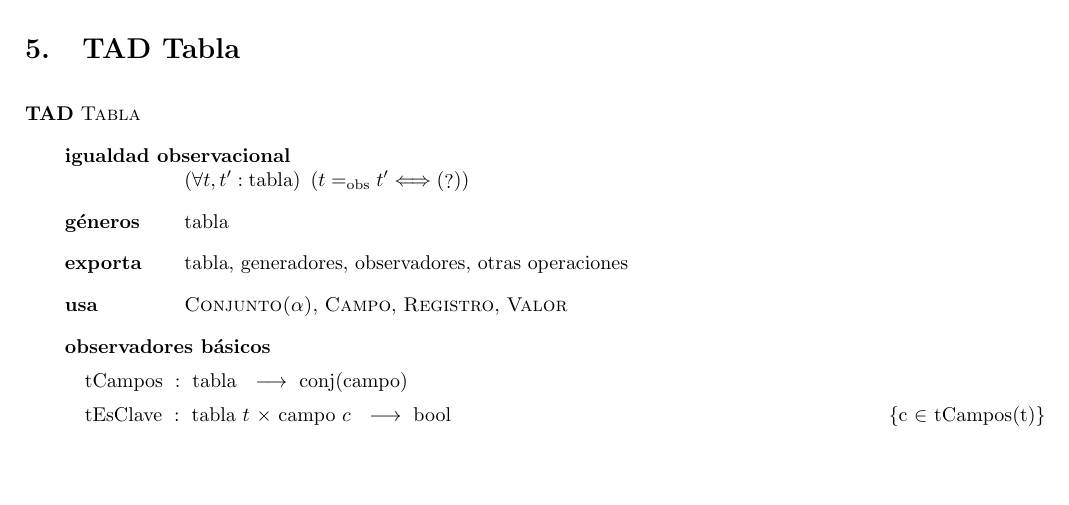
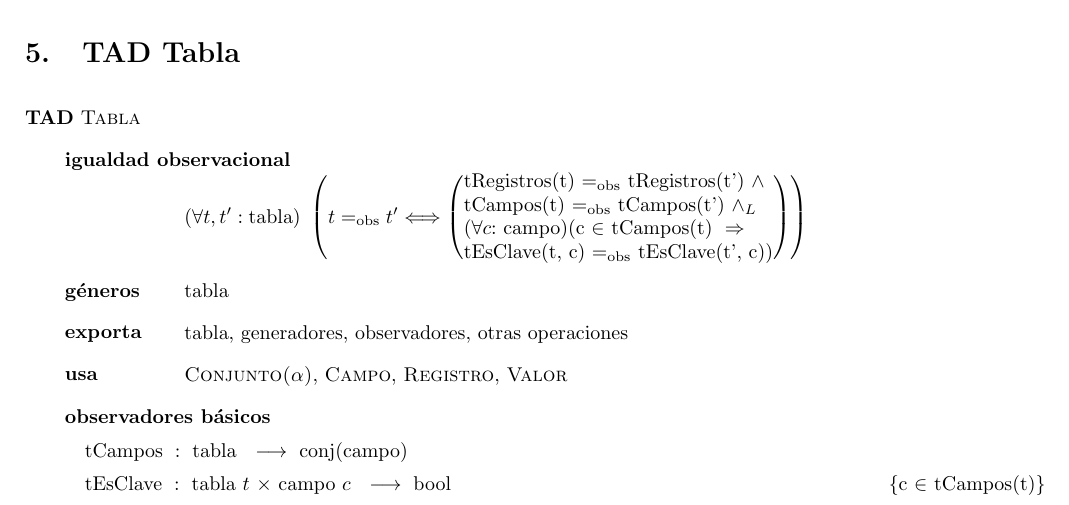
Before and after one commit to ABorgna/algo2, a LaTeX document (tp1/tp1.tex, which reads tp1/tads/tabla.tex): part of page 5 of 6 before the commit and part of page 5 of 7 after it, cut so that both start at the same text, the shorter picture padded with empty space. Compiled offline with pdfLaTeX.

Commit message:
Igualdad de Tablas

```diff
--- a/tp1/tads/tabla.tex
+++ b/tp1/tads/tabla.tex
@@ -1,7 +1,11 @@
 \section{TAD \tadNombre{Tabla}}
 
 \begin{tad}{\tadNombre{Tabla}}
-\tadIgualdadObservacional{t}{t'}{tabla}{?}
+\tadIgualdadObservacional{t}{t'}{tabla}
+    {tRegistros(t) $\igobs$ tRegistros(t') $\land$ \\
+    tCampos(t) $\igobs$ tCampos(t') $\land_L$ \\
+    (\paratodo{campo}{c})(c $\in$ tCampos(t) $\implies$ \\
+     tEsClave(t, c) $\igobs$ tEsClave(t', c))}
 
 \tadGeneros{tabla}
 \tadExporta{tabla, generadores, observadores, otras operaciones}
```
